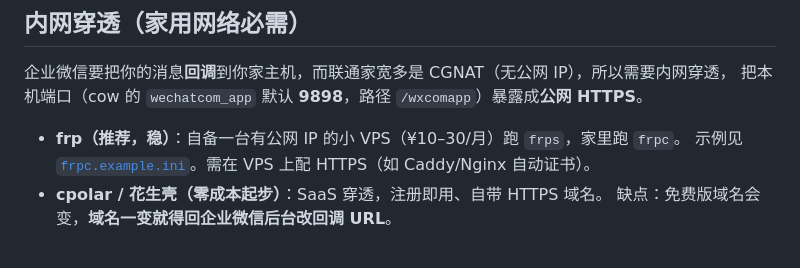
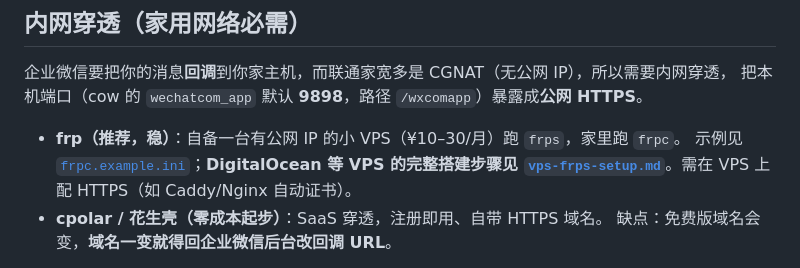
Before and after one commit to yiurenma/workflow, a Markdown page: local-ai-assistant/wechat/README-wechat.md, the part around the change. Rendered like a GitHub page.

```diff
--- a/local-ai-assistant/wechat/README-wechat.md
+++ b/local-ai-assistant/wechat/README-wechat.md
@@ -30,7 +30,7 @@
 把本机端口（cow 的 `wechatcom_app` 默认 **9898**，路径 `/wxcomapp`）暴露成**公网 HTTPS**。
 
 - **frp（推荐，稳）**：自备一台有公网 IP 的小 VPS（¥10–30/月）跑 `frps`，家里跑 `frpc`。
-  示例见 [`frpc.example.ini`](frpc.example.ini)。需在 VPS 上配 HTTPS（如 Caddy/Nginx 自动证书）。
+  示例见 [`frpc.example.ini`](frpc.example.ini)；**DigitalOcean 等 VPS 的完整搭建步骤见 [`vps-frps-setup.md`](vps-frps-setup.md)**。需在 VPS 上配 HTTPS（如 Caddy/Nginx 自动证书）。
 - **cpolar / 花生壳（零成本起步）**：SaaS 穿透，注册即用、自带 HTTPS 域名。
   缺点：免费版域名会变，**域名一变就得回企业微信后台改回调 URL**。
 
```
Also changed, not shown: local-ai-assistant/wechat/vps-frps-setup.md (added, +85 -0 lines).
